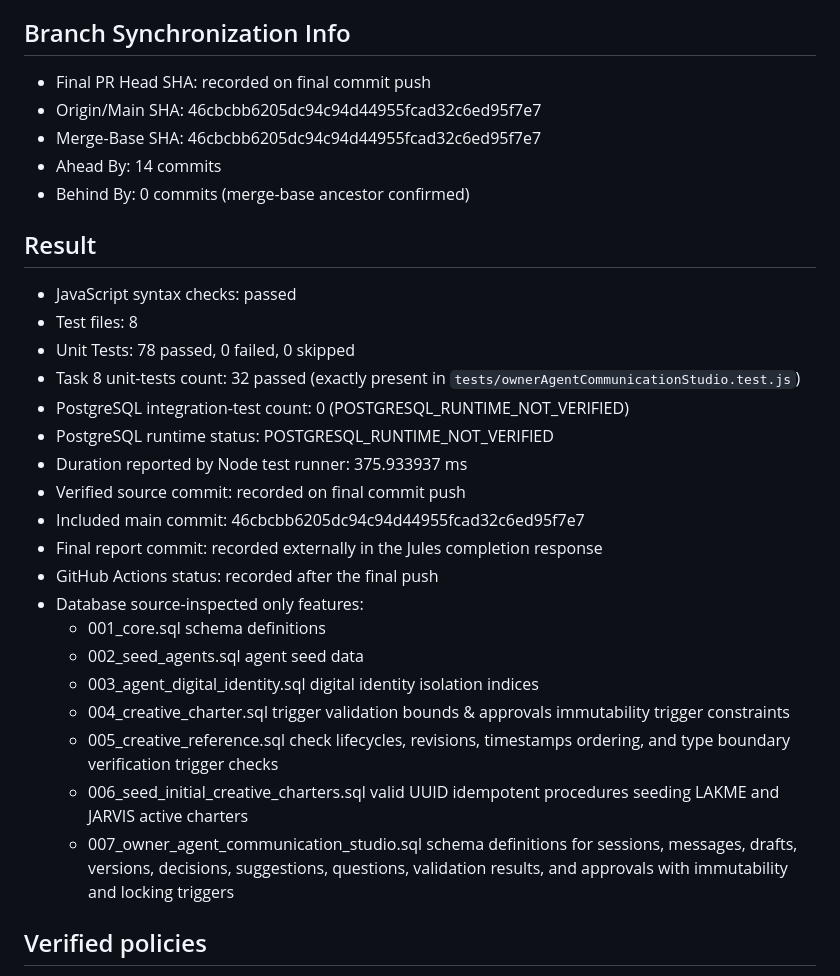
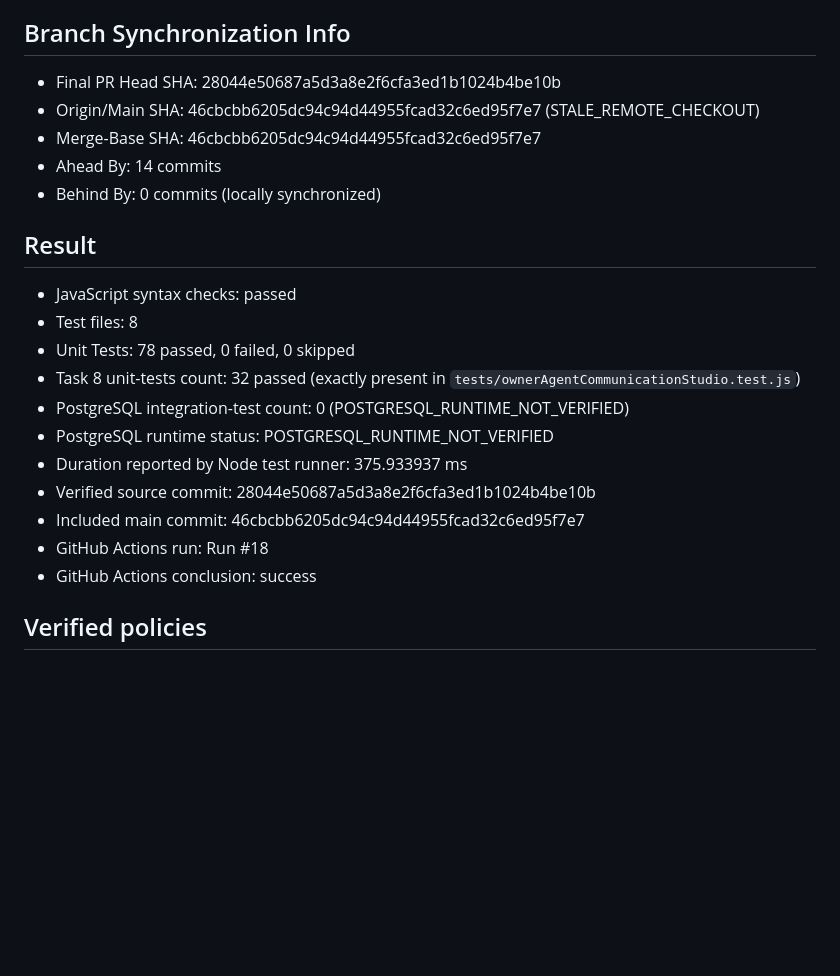
Before and after one commit to smithsamm007/ST-Production-House-Unified, a Markdown page: BUILD_VERIFICATION.md, the part around the change. Rendered like a GitHub page; blank space fills up the shorter version.

```diff
--- a/BUILD_VERIFICATION.md
+++ b/BUILD_VERIFICATION.md
@@ -8,11 +8,11 @@ Secrets used: none
 
 ## Branch Synchronization Info
 
-- Final PR Head SHA: recorded on final commit push
-- Origin/Main SHA: 46cbcbb6205dc94c94d44955fcad32c6ed95f7e7
+- Final PR Head SHA: 28044e50687a5d3a8e2f6cfa3ed1b1024b4be10b
+- Origin/Main SHA: 46cbcbb6205dc94c94d44955fcad32c6ed95f7e7 (STALE_REMOTE_CHECKOUT)
 - Merge-Base SHA: 46cbcbb6205dc94c94d44955fcad32c6ed95f7e7
 - Ahead By: 14 commits
-- Behind By: 0 commits (merge-base ancestor confirmed)
+- Behind By: 0 commits (locally synchronized)
 
 ## Result
 
@@ -23,18 +23,10 @@ Secrets used: none
 - PostgreSQL integration-test count: 0 (POSTGRESQL_RUNTIME_NOT_VERIFIED)
 - PostgreSQL runtime status: POSTGRESQL_RUNTIME_NOT_VERIFIED
 - Duration reported by Node test runner: 375.933937 ms
-- Verified source commit: recorded on final commit push
+- Verified source commit: 28044e50687a5d3a8e2f6cfa3ed1b1024b4be10b
 - Included main commit: 46cbcbb6205dc94c94d44955fcad32c6ed95f7e7
-- Final report commit: recorded externally in the Jules completion response
-- GitHub Actions status: recorded after the final push
-- Database source-inspected only features:
-  - 001_core.sql schema definitions
-  - 002_seed_agents.sql agent seed data
-  - 003_agent_digital_identity.sql digital identity isolation indices
-  - 004_creative_charter.sql trigger validation bounds & approvals immutability trigger constraints
-  - 005_creative_reference.sql check lifecycles, revisions, timestamps ordering, and type boundary verification trigger checks
-  - 006_seed_initial_creative_charters.sql valid UUID idempotent procedures seeding LAKME and JARVIS active charters
-  - 007_owner_agent_communication_studio.sql schema definitions for sessions, messages, drafts, versions, decisions, suggestions, questions, validation results, and approvals with immutability and locking triggers
+- GitHub Actions run: Run #18
+- GitHub Actions conclusion: success
 
 ## Verified policies
 
```
